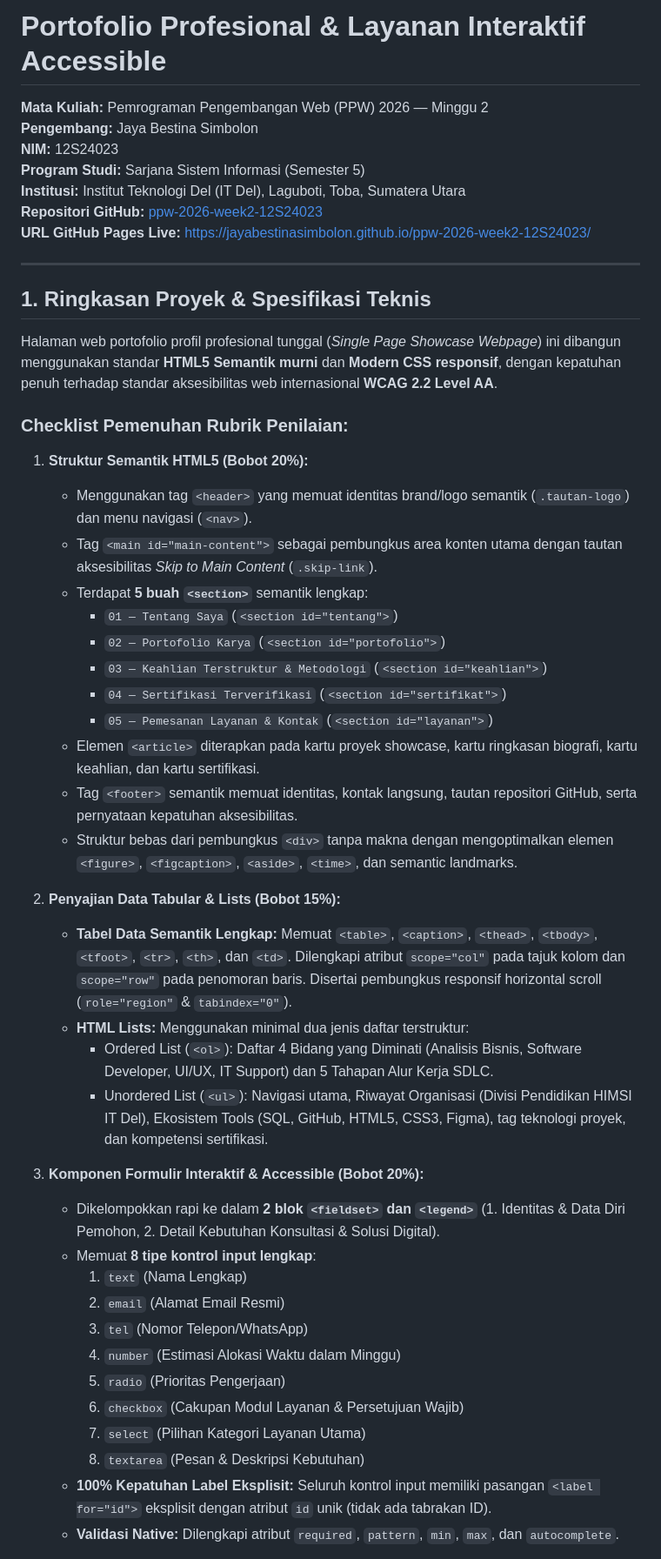
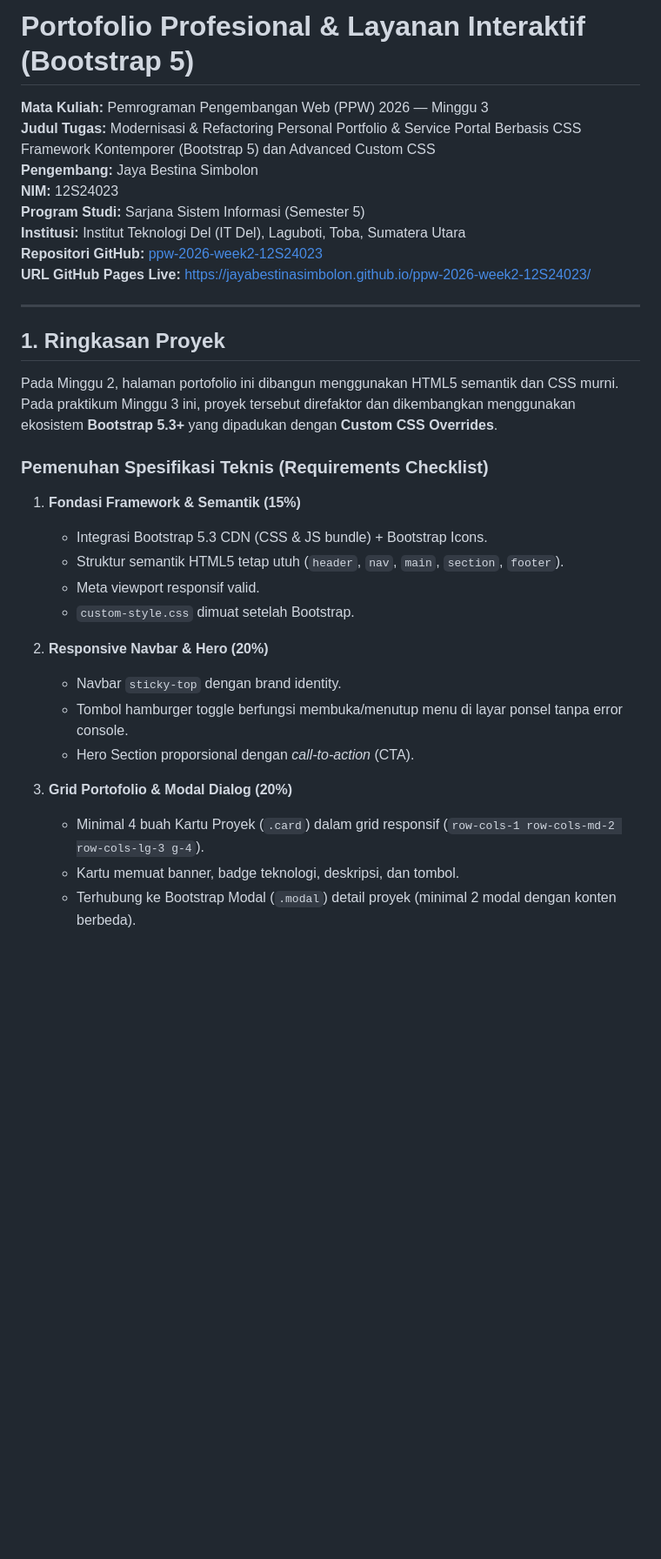
Before and after one commit to JayaBestinaSimbolon/ppw-2026-week2-12S24023, a Markdown page: README.md, the part around one of its changes. Shown at 87% size. Drawn GitHub-style; blank space fills up the shorter version.

```diff
--- a/README.md
+++ b/README.md
@@ -1,6 +1,7 @@
-# Portofolio Profesional & Layanan Interaktif Accessible
+# Portofolio Profesional & Layanan Interaktif (Bootstrap 5)
 
-**Mata Kuliah:** Pemrograman Pengembangan Web (PPW) 2026 &mdash; Minggu 2
+**Mata Kuliah:** Pemrograman Pengembangan Web (PPW) 2026 &mdash; Minggu 3
+**Judul Tugas:** Modernisasi & Refactoring Personal Portfolio & Service Portal Berbasis CSS Framework Kontemporer (Bootstrap 5) dan Advanced Custom CSS
 **Pengembang:** Jaya Bestina Simbolon
 **NIM:** 12S24023
 **Program Studi:** Sarjana Sistem Informasi (Semester 5)
@@ -10,42 +11,25 @@
 
 ---
 
-## 1. Ringkasan Proyek & Spesifikasi Teknis
+## 1. Ringkasan Proyek
 
-Halaman web portofolio profil profesional tunggal (*Single Page Showcase Webpage*) ini dibangun menggunakan standar **HTML5 Semantik murni** dan **Modern CSS responsif**, dengan kepatuhan penuh terhadap standar aksesibilitas web internasional **WCAG 2.2 Level AA**.
+Pada Minggu 2, halaman portofolio ini dibangun menggunakan HTML5 semantik dan CSS murni. Pada praktikum Minggu 3 ini, proyek tersebut direfaktor dan dikembangkan menggunakan ekosistem **Bootstrap 5.3+** yang dipadukan dengan **Custom CSS Overrides**.
 
-### Checklist Pemenuhan Rubrik Penilaian:
+### Pemenuhan Spesifikasi Teknis (Requirements Checklist)
 
-1. **Struktur Semantik HTML5 (Bobot 20%):**
-   - Menggunakan tag `<header>` yang memuat identitas brand/logo semantik (`.tautan-logo`) dan menu navigasi (`<nav>`).
-   - Tag `<main id="main-content">` sebagai pembungkus area konten utama dengan tautan aksesibilitas *Skip to Main Content* (`.skip-link`).
-   - Terdapat **5 buah `<section>`** semantik lengkap:
-     - `01 — Tentang Saya` (`<section id="tentang">`)
-     - `02 — Portofolio Karya` (`<section id="portofolio">`)
-     - `03 — Keahlian Terstruktur & Metodologi` (`<section id="keahlian">`)
-     - `04 — Sertifikasi Terverifikasi` (`<section id="sertifikat">`)
-     - `05 — Pemesanan Layanan & Kontak` (`<section id="layanan">`)
-   - Elemen `<article>` diterapkan pada kartu proyek showcase, kartu ringkasan biografi, kartu keahlian, dan kartu sertifikasi.
-   - Tag `<footer>` semantik memuat identitas, kontak langsung, tautan repositori GitHub, serta pernyataan kepatuhan aksesibilitas.
-   - Struktur bebas dari pembungkus `<div>` tanpa makna dengan mengoptimalkan elemen `<figure>`, `<figcaption>`, `<aside>`, `<time>`, dan semantic landmarks.
+1. **Fondasi Framework & Semantik (15%)**
+   - Integrasi Bootstrap 5.3 CDN (CSS & JS bundle) + Bootstrap Icons.
+   - Struktur semantik HTML5 tetap utuh (`header`, `nav`, `main`, `section`, `footer`).
+   - Meta viewport responsif valid.
+   - `custom-style.css` dimuat setelah Bootstrap.
 
-2. **Penyajian Data Tabular & Lists (Bobot 15%):**
-   - **Tabel Data Semantik Lengkap:** Memuat `<table>`, `<caption>`, `<thead>`, `<tbody>`, `<tfoot>`, `<tr>`, `<th>`, dan `<td>`. Dilengkapi atribut `scope="col"` pada tajuk kolom dan `scope="row"` pada penomoran baris. Disertai pembungkus responsif horizontal scroll (`role="region"` & `tabindex="0"`).
-   - **HTML Lists:** Menggunakan minimal dua jenis daftar terstruktur:
-     - Ordered List (`<ol>`): Daftar 4 Bidang yang Diminati (Analisis Bisnis, Software Developer, UI/UX, IT Support) dan 5 Tahapan Alur Kerja SDLC.
-     - Unordered List (`<ul>`): Navigasi utama, Riwayat Organisasi (Divisi Pendidikan HIMSI IT Del), Ekosistem Tools (SQL, GitHub, HTML5, CSS3, Figma), tag teknologi proyek, dan kompetensi sertifikasi.
+2. **Responsive Navbar & Hero (20%)**
+   - Navbar `sticky-top` dengan brand identity.
+   - Tombol hamburger toggle berfungsi membuka/menutup menu di layar ponsel tanpa error console.
+   - Hero Section proporsional dengan *call-to-action* (CTA).
 
-3. **Komponen Formulir Interaktif & Accessible (Bobot 20%):**
-   - Dikelompokkan rapi ke dalam **2 blok `<fieldset>` dan `<legend>`** (1. Identitas & Data Diri Pemohon, 2. Detail Kebutuhan Konsultasi & Solusi Digital).
-   - Memuat **8 tipe kontrol input lengkap**:
-     1. `text` (Nama Lengkap)
-     2. `email` (Alamat Email Resmi)
-     3. `tel` (Nomor Telepon/WhatsApp)
-     4. `number` (Estimasi Alokasi Waktu dalam Minggu)
-     5. `radio` (Prioritas Pengerjaan)
-     6. `checkbox` (Cakupan Modul Layanan & Persetujuan Wajib)
-     7. `select` (Pilihan Kategori Layanan Utama)
-     8. `textarea` (Pesan & Deskripsi Kebutuhan)
-   - **100% Kepatuhan Label Eksplisit:** Seluruh kontrol input memiliki pasangan `<label for="id">` eksplisit dengan atribut `id` unik (tidak ada tabrakan ID).
-   - **Validasi Native:** Dilengkapi atribut `required`, `pattern`, `min`, `max`, dan `autocomplete`.
+3. **Grid Portofolio & Modal Dialog (20%)**
+   - Minimal 4 buah Kartu Proyek (`.card`) dalam grid responsif (`row-cols-1 row-cols-md-2 row-cols-lg-3 g-4`).
+   - Kartu memuat banner, badge teknologi, deskripsi, dan tombol.
+   - Terhubung ke Bootstrap Modal (`.modal`) detail proyek (minimal 2 modal dengan konten berbeda).
 
```
Also changed, not shown: other parts of README.md (+49 -58 lines).
